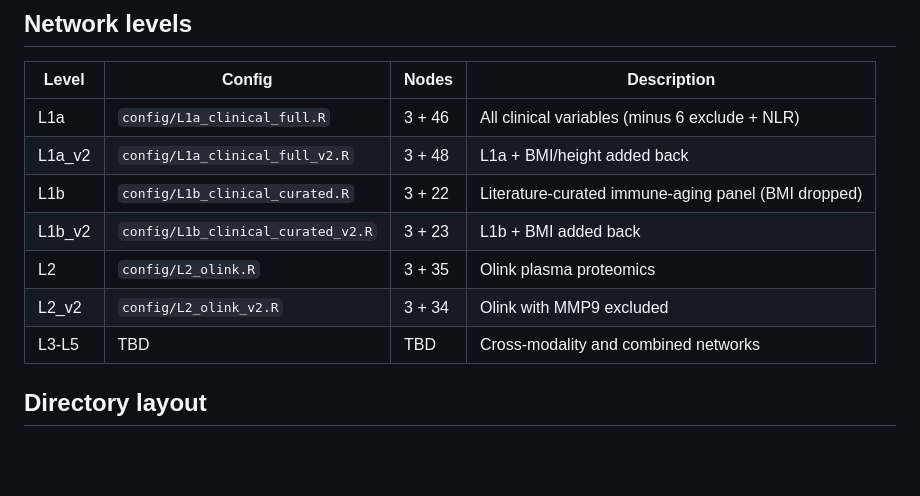
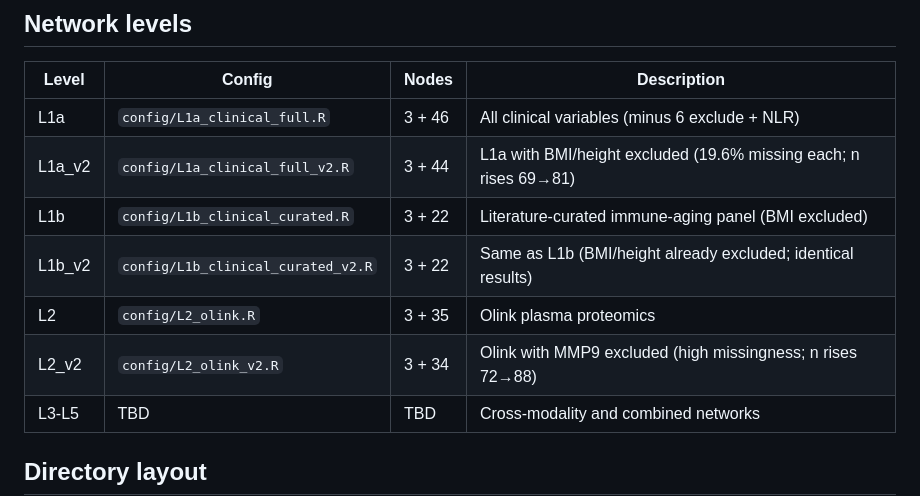
Before and after one commit to annajli/bayomics, a Markdown page: bn_learning/README.md, the part around the change. GitHub-like rendering; blank space fills up the shorter version.

Commit message:
update bn_learning README

```diff
--- a/bn_learning/README.md
+++ b/bn_learning/README.md
@@ -12,11 +12,11 @@ molecular features.
 | Level | Config | Nodes | Description |
 |-------|--------|-------|-------------|
 | L1a | `config/L1a_clinical_full.R` | 3 + 46 | All clinical variables (minus 6 exclude + NLR) |
-| L1a_v2 | `config/L1a_clinical_full_v2.R` | 3 + 48 | L1a + BMI/height added back |
-| L1b | `config/L1b_clinical_curated.R` | 3 + 22 | Literature-curated immune-aging panel (BMI dropped) |
-| L1b_v2 | `config/L1b_clinical_curated_v2.R` | 3 + 23 | L1b + BMI added back |
+| L1a_v2 | `config/L1a_clinical_full_v2.R` | 3 + 44 | L1a with BMI/height excluded (19.6% missing each; n rises 69→81) |
+| L1b | `config/L1b_clinical_curated.R` | 3 + 22 | Literature-curated immune-aging panel (BMI excluded) |
+| L1b_v2 | `config/L1b_clinical_curated_v2.R` | 3 + 22 | Same as L1b (BMI/height already excluded; identical results) |
 | L2 | `config/L2_olink.R` | 3 + 35 | Olink plasma proteomics |
-| L2_v2 | `config/L2_olink_v2.R` | 3 + 34 | Olink with MMP9 excluded |
+| L2_v2 | `config/L2_olink_v2.R` | 3 + 34 | Olink with MMP9 excluded (high missingness; n rises 72→88) |
 | L3-L5 | TBD | TBD | Cross-modality and combined networks |
 
 ## Directory layout
```
